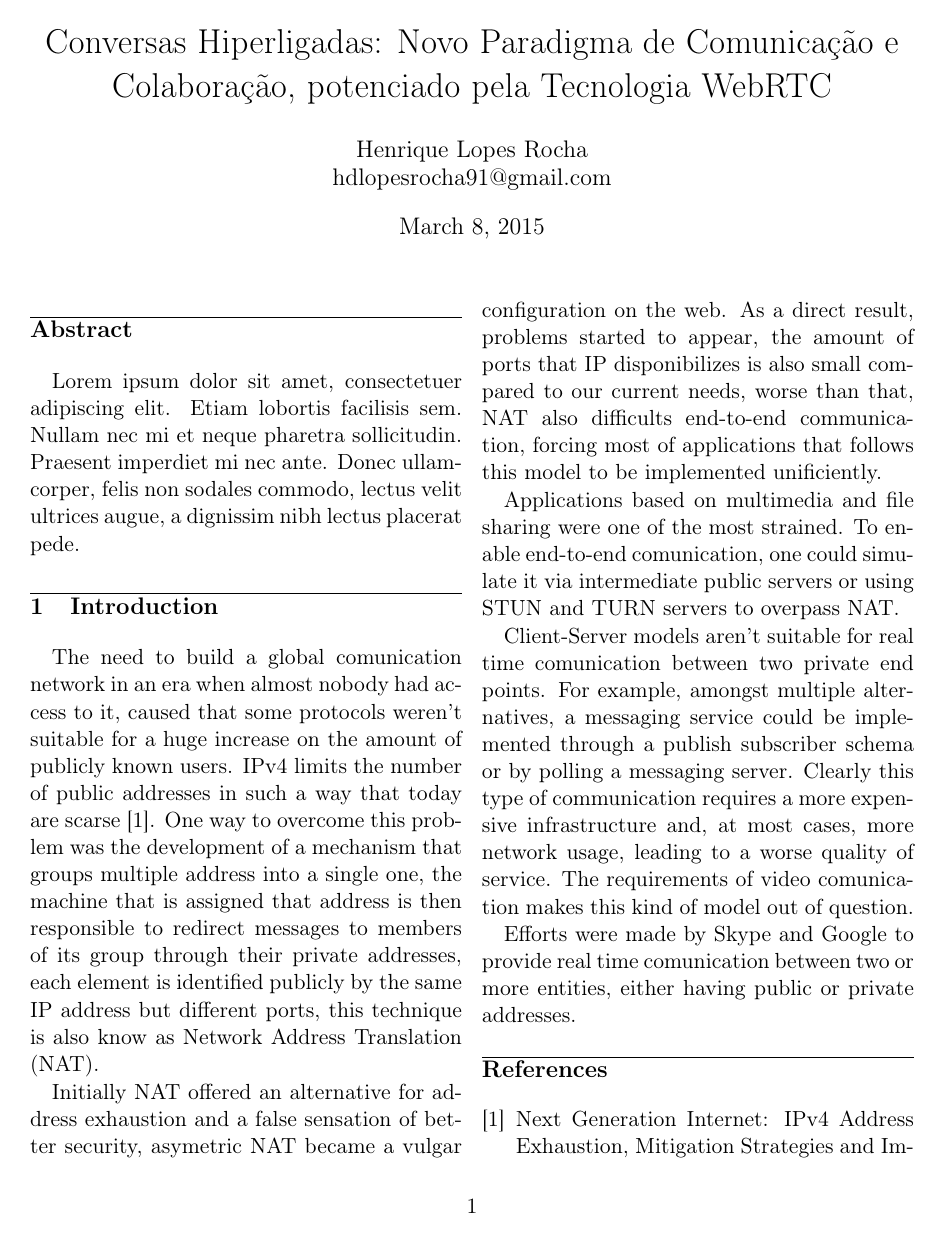
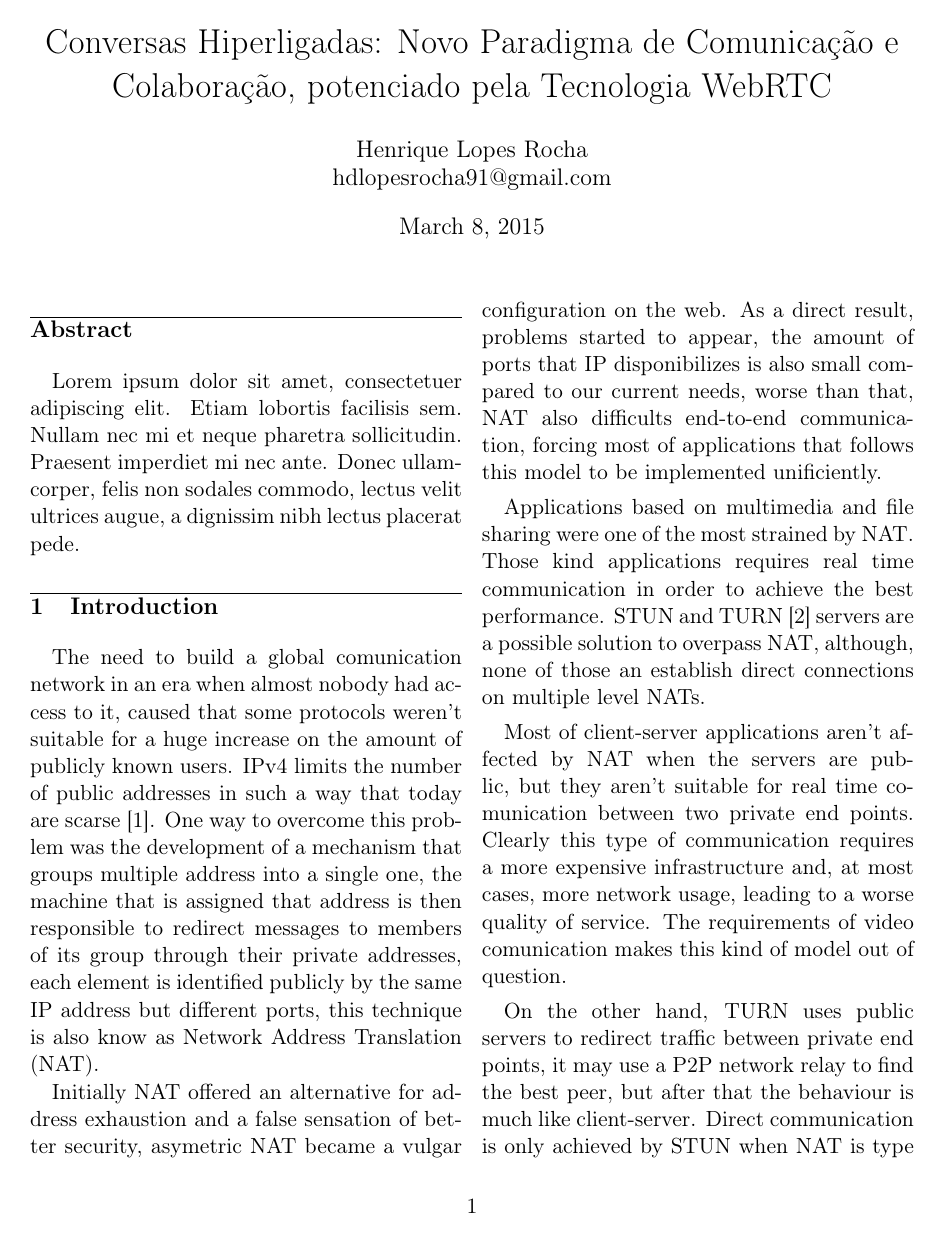
Before and after one commit to hdlopesrocha/ist168621, a LaTeX thesis (tese/state.tex): page 1 of 2. Compiled offline with pdfLaTeX.

```diff
--- a/tese/state.tex
+++ b/tese/state.tex
@@ -77,11 +77,11 @@
 
 Initially NAT offered an alternative for address exhaustion and a false sensation of better security, asymetric NAT became a vulgar configuration on the web. As a direct result, problems started to appear, the amount of ports that IP disponibilizes is also small compared to our current needs, worse than that, NAT also difficults end-to-end communication, forcing most of applications that follows this model to be implemented unificiently.
 
-Applications based on multimedia and file sharing were one of the most strained. To enable end-to-end comunication, one could simulate it via intermediate public servers or using STUN and TURN servers to overpass NAT.
+Applications based on multimedia and file sharing were one of the most strained by NAT. Those kind applications requires real time communication in order to achieve the best performance. STUN and TURN \cite{natvoip} servers are a possible solution to overpass NAT, although, none of those an establish direct connections on multiple level NATs.
 
-Client-Server models aren't suitable for real time comunication between two private end points. For example, amongst multiple alternatives, a messaging service could be implemented through a publish subscriber schema or by polling a messaging server. Clearly this type of communication requires a more expensive infrastructure and, at most cases, more network usage, leading to a worse quality of service. The requirements of video comunication makes this kind of model out of question.
+Most of client-server applications aren't affected by NAT when the servers are public, but they aren't suitable for real time comunication between two private end points. Clearly this type of communication requires a more expensive infrastructure and, at most cases, more network usage, leading to a worse quality of service. The requirements of video comunication makes this kind of model out of question.
 
-Efforts were made by Skype and Google to provide real time comunication between two or more entities, either having public or private addresses.
+On the other hand, TURN uses public servers to redirect traffic between private end points, it may use a P2P network relay to find the best peer, but after that the behaviour is much like client-server. Direct communication is only achieved by STUN when NAT is type \textit{full cone}. {\color{red} [reference to NAT types]}. ICE uses STUN when it's possible and TURN otherwise.
 
 \begin{thebibliography}{9}
 
```
Also changed, not shown: tese/cite/ipv4.pdf (added), tese/cite/natvoip.pdf (added), tese/state.pdf, tese/state.tex (4 more changed lines), 2 other files.
